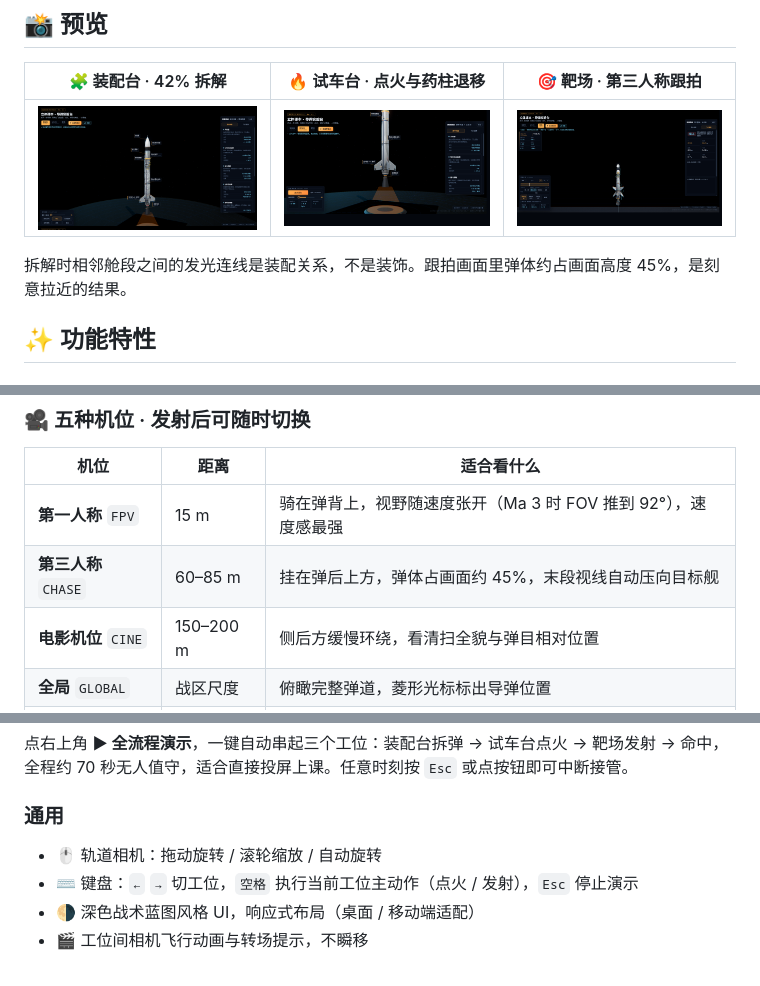
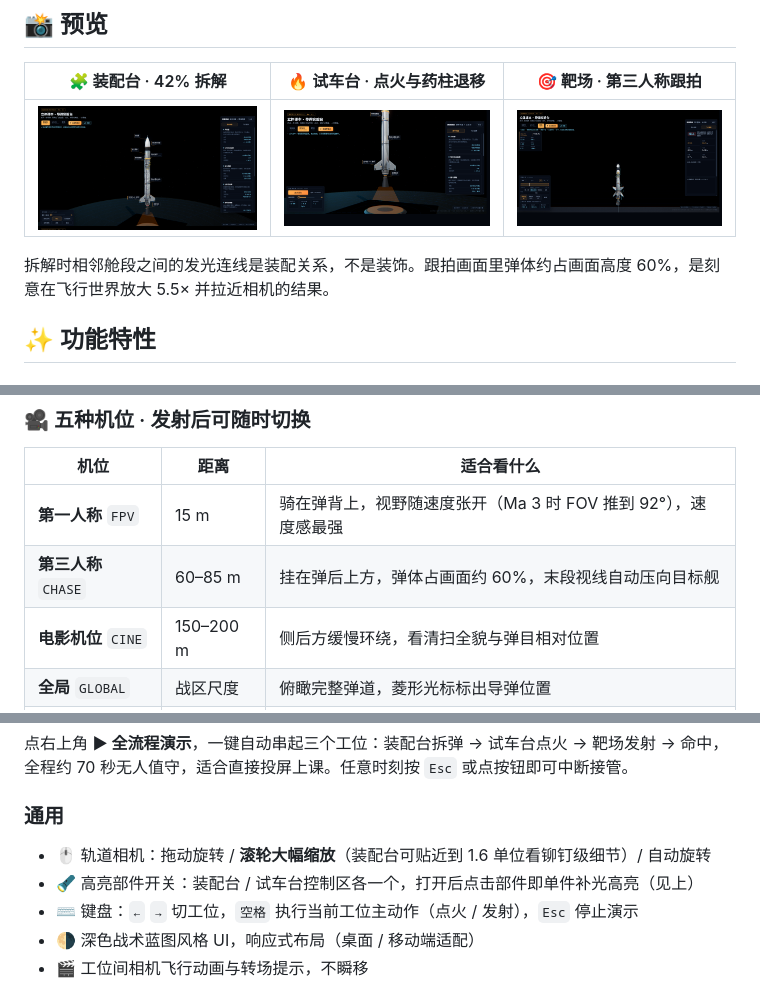
Before and after one commit to chenbenkong/dap-pap, a Markdown page: README.md, 3 parts joined by grey strips. Drawn GitHub-style.

Commit message:
docs: README 补充高亮开关说明与放大后的画面占比

```diff
--- a/README.md
+++ b/README.md
@@ -44,7 +44,7 @@
 | :---: | :---: | :---: |
 | ![装配台](docs/img/station-assembly.png) | ![试车台](docs/img/station-bench.png) | ![靶场](docs/img/station-range.png) |
 
-拆解时相邻舱段之间的发光连线是装配关系，不是装饰。跟拍画面里弹体约占画面高度 45%，是刻意拉近的结果。
+拆解时相邻舱段之间的发光连线是装配关系，不是装饰。跟拍画面里弹体约占画面高度 60%，是刻意在飞行世界放大 5.5× 并拉近相机的结果。
 
 ## ✨ 功能特性
 
@@ -95,7 +96,7 @@
 | 机位 | 距离 | 适合看什么 |
 |---|---|---|
 | **第一人称** `FPV` | 15 m | 骑在弹背上，视野随速度张开（Ma 3 时 FOV 推到 92°），速度感最强 |
-| **第三人称** `CHASE` | 60–85 m | 挂在弹后上方，弹体占画面约 45%，末段视线自动压向目标舰 |
+| **第三人称** `CHASE` | 60–85 m | 挂在弹后上方，弹体占画面约 60%，末段视线自动压向目标舰 |
 | **电影机位** `CINE` | 150–200 m | 侧后方缓慢环绕，看清扫全貌与弹目相对位置 |
 | **全局** `GLOBAL` | 战区尺度 | 俯瞰完整弹道，菱形光标标出导弹位置 |
 | **自由** `FREE` | 交还鼠标 | 自己拖着看，适合观察爆炸与目标舰 |
@@ -127,7 +128,8 @@
 点右上角 **▶ 全流程演示**，一键自动串起三个工位：装配台拆弹 → 试车台点火 → 靶场发射 → 命中，全程约 70 秒无人值守，适合直接投屏上课。任意时刻按 `Esc` 或点按钮即可中断接管。
 
 ### 通用
-- 🖱️ 轨道相机：拖动旋转 / 滚轮缩放 / 自动旋转
+- 🖱️ 轨道相机：拖动旋转 / **滚轮大幅缩放**（装配台可贴近到 1.6 单位看铆钉级细节）/ 自动旋转
+- 🔦 高亮部件开关：装配台 / 试车台控制区各一个，打开后点击部件即单件补光高亮（见上）
 - ⌨️ 键盘：`←` `→` 切工位，`空格` 执行当前工位主动作（点火 / 发射），`Esc` 停止演示
 - 🌗 深色战术蓝图风格 UI，响应式布局（桌面 / 移动端适配）
 - 🎬 工位间相机飞行动画与转场提示，不瞬移
```
Also changed, not shown: other parts of README.md (+1 -0 lines).
